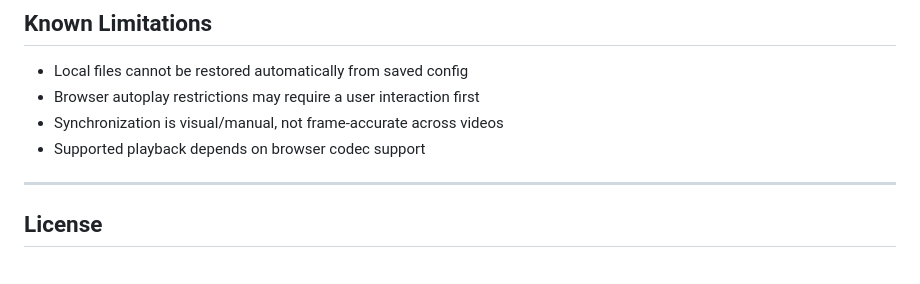
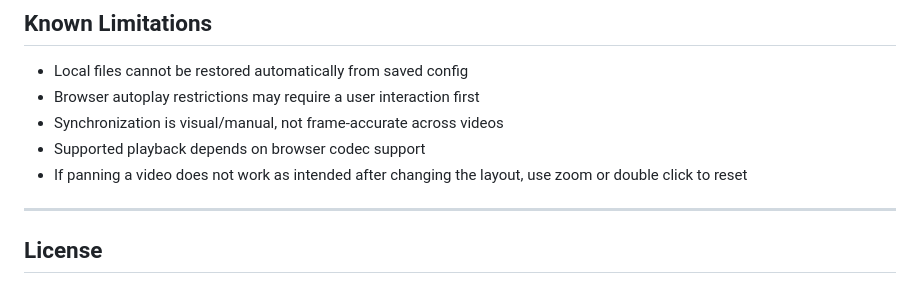
Before and after one commit to tz-dev/4_video_wall, a Markdown page: README.md, the part around the change. Rendered like a GitHub page.

```diff
--- a/README.md
+++ b/README.md
@@ -383,6 +383,7 @@ Common changes in `css/style.css`:
 * Browser autoplay restrictions may require a user interaction first
 * Synchronization is visual/manual, not frame-accurate across videos
 * Supported playback depends on browser codec support
+* If panning a video does not work as intended after changing the layout, use zoom or double click to reset
 
 ---
 
```
